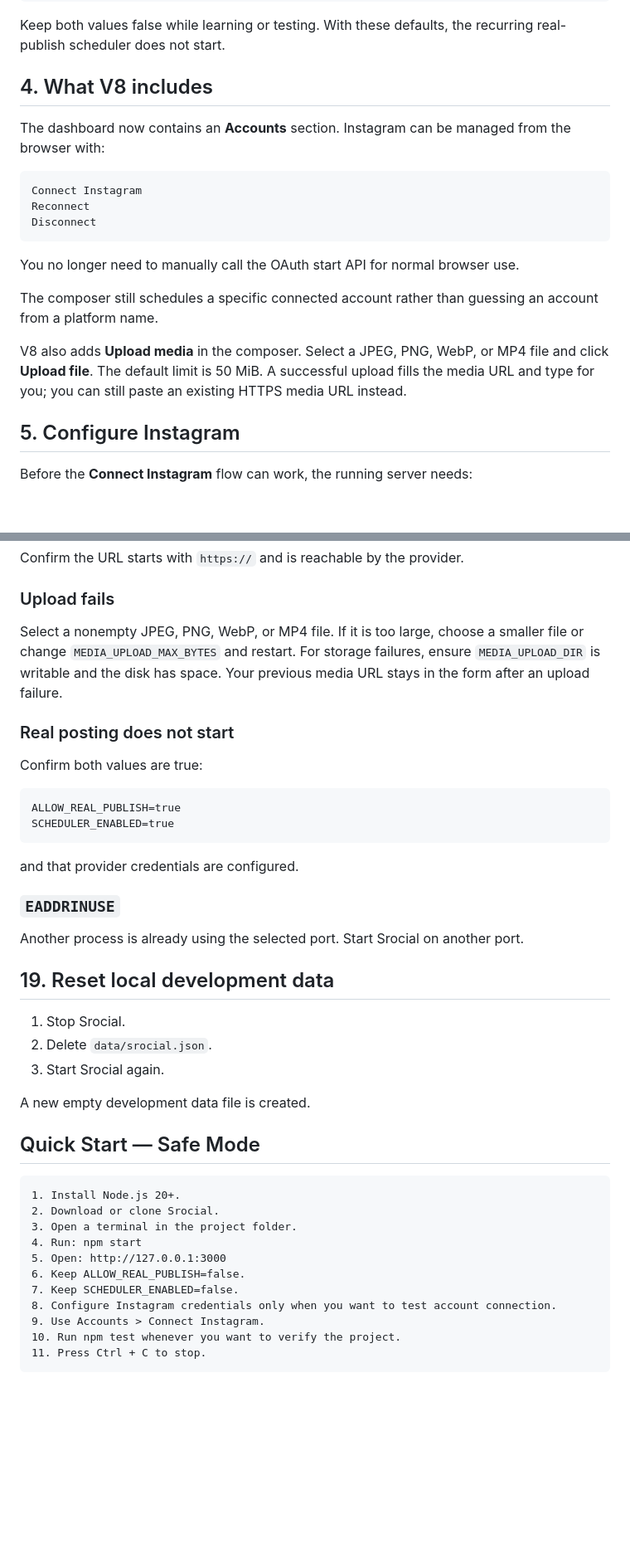
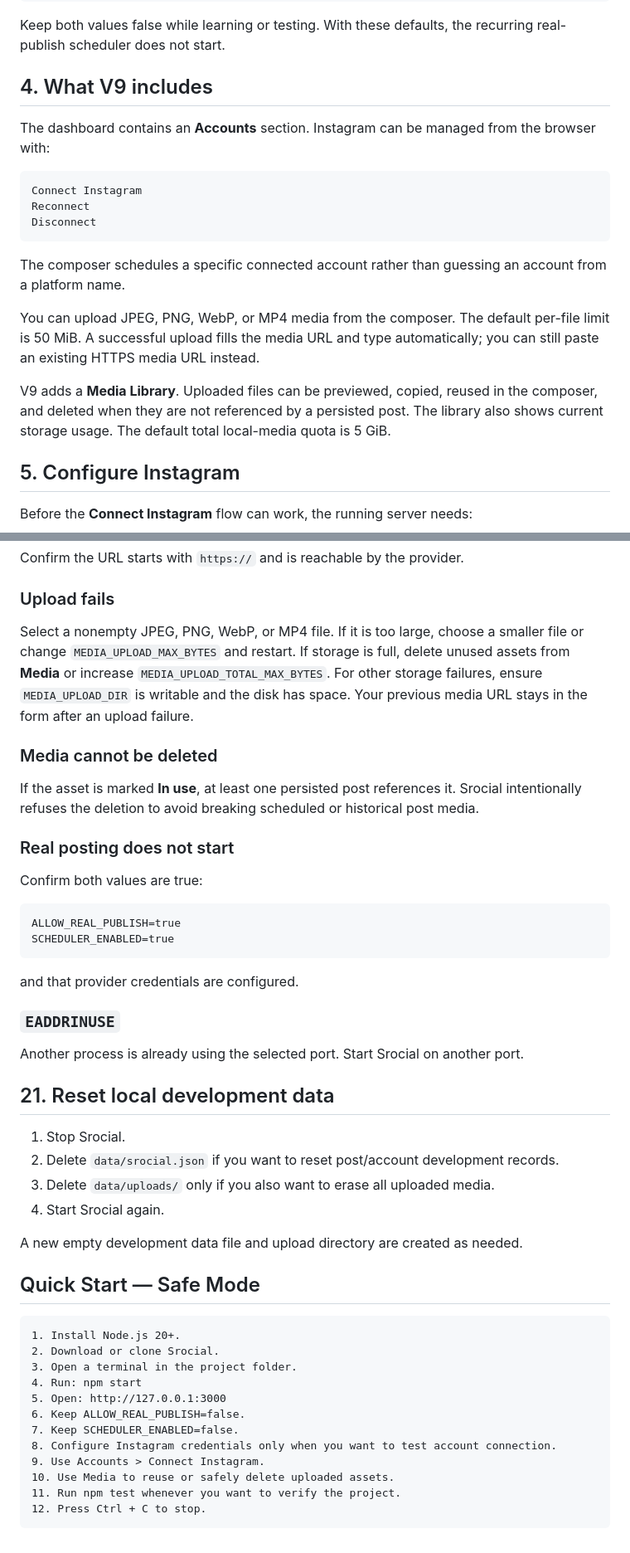
Before and after one commit to OzansanT/srocial, a Markdown page: HOW_TO_RUN.md, 2 parts joined by grey strips. Shown at 83% size. GitHub-like rendering; blank space fills up the shorter version.

````diff
--- a/HOW_TO_RUN.md
+++ b/HOW_TO_RUN.md
@@ -56,9 +56,9 @@ SCHEDULER_ENABLED=false
 
 Keep both values false while learning or testing. With these defaults, the recurring real-publish scheduler does not start.
 
-## 4. What V8 includes
+## 4. What V9 includes
 
-The dashboard now contains an **Accounts** section. Instagram can be managed from the browser with:
+The dashboard contains an **Accounts** section. Instagram can be managed from the browser with:
 
 ```text
 Connect Instagram
@@ -66,11 +66,11 @@ Reconnect
 Disconnect
 ```
 
-You no longer need to manually call the OAuth start API for normal browser use.
+The composer schedules a specific connected account rather than guessing an account from a platform name.
 
-The composer still schedules a specific connected account rather than guessing an account from a platform name.
+You can upload JPEG, PNG, WebP, or MP4 media from the composer. The default per-file limit is 50 MiB. A successful upload fills the media URL and type automatically; you can still paste an existing HTTPS media URL instead.
 
-V8 also adds **Upload media** in the composer. Select a JPEG, PNG, WebP, or MP4 file and click **Upload file**. The default limit is 50 MiB. A successful upload fills the media URL and type for you; you can still paste an existing HTTPS media URL instead.
+V9 adds a **Media Library**. Uploaded files can be previewed, copied, reused in the composer, and deleted when they are not referenced by a persisted post. The library also shows current storage usage. The default total local-media quota is 5 GiB.
 
 ## 5. Configure Instagram
 
@@ -373,7 +403,11 @@ Confirm the URL starts with `https://` and is reachable by the provider.
 
 ### Upload fails
 
-Select a nonempty JPEG, PNG, WebP, or MP4 file. If it is too large, choose a smaller file or change `MEDIA_UPLOAD_MAX_BYTES` and restart. For storage failures, ensure `MEDIA_UPLOAD_DIR` is writable and the disk has space. Your previous media URL stays in the form after an upload failure.
+Select a nonempty JPEG, PNG, WebP, or MP4 file. If it is too large, choose a smaller file or change `MEDIA_UPLOAD_MAX_BYTES` and restart. If storage is full, delete unused assets from **Media** or increase `MEDIA_UPLOAD_TOTAL_MAX_BYTES`. For other storage failures, ensure `MEDIA_UPLOAD_DIR` is writable and the disk has space. Your previous media URL stays in the form after an upload failure.
+
+### Media cannot be deleted
+
+If the asset is marked **In use**, at least one persisted post references it. Srocial intentionally refuses the deletion to avoid breaking scheduled or historical post media.
 
 ### Real posting does not start
 
@@ -390,13 +424,14 @@ and that provider credentials are configured.
 
 Another process is already using the selected port. Start Srocial on another port.
 
-## 19. Reset local development data
+## 21. Reset local development data
 
 1. Stop Srocial.
-2. Delete `data/srocial.json`.
-3. Start Srocial again.
+2. Delete `data/srocial.json` if you want to reset post/account development records.
+3. Delete `data/uploads/` only if you also want to erase all uploaded media.
+4. Start Srocial again.
 
-A new empty development data file is created.
+A new empty development data file and upload directory are created as needed.
 
 ## Quick Start — Safe Mode
 
@@ -410,6 +445,7 @@ A new empty development data file is created.
 7. Keep SCHEDULER_ENABLED=false.
 8. Configure Instagram credentials only when you want to test account connection.
 9. Use Accounts > Connect Instagram.
-10. Run npm test whenever you want to verify the project.
-11. Press Ctrl + C to stop.
+10. Use Media to reuse or safely delete uploaded assets.
+11. Run npm test whenever you want to verify the project.
+12. Press Ctrl + C to stop.
 ```
````
Also changed, not shown: other parts of HOW_TO_RUN.md (+53 -23 lines).
